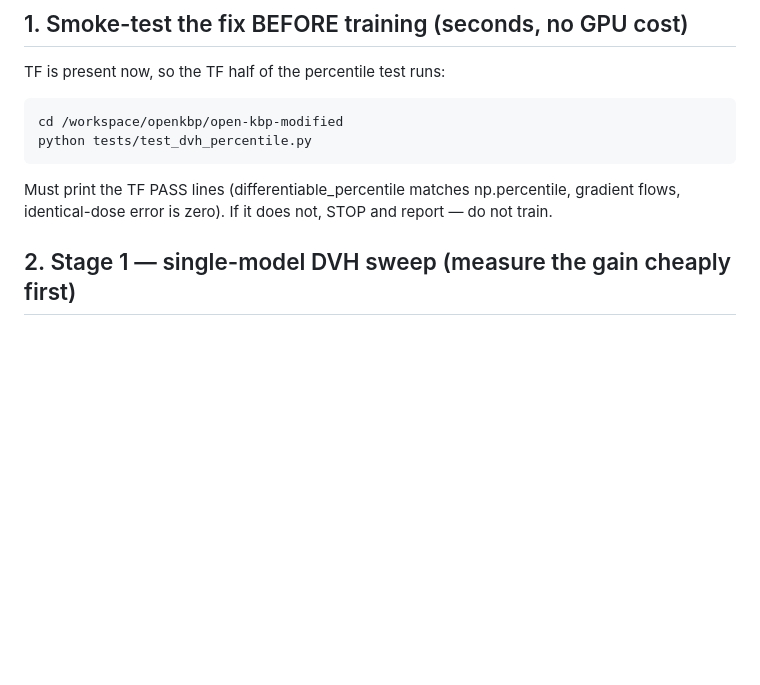
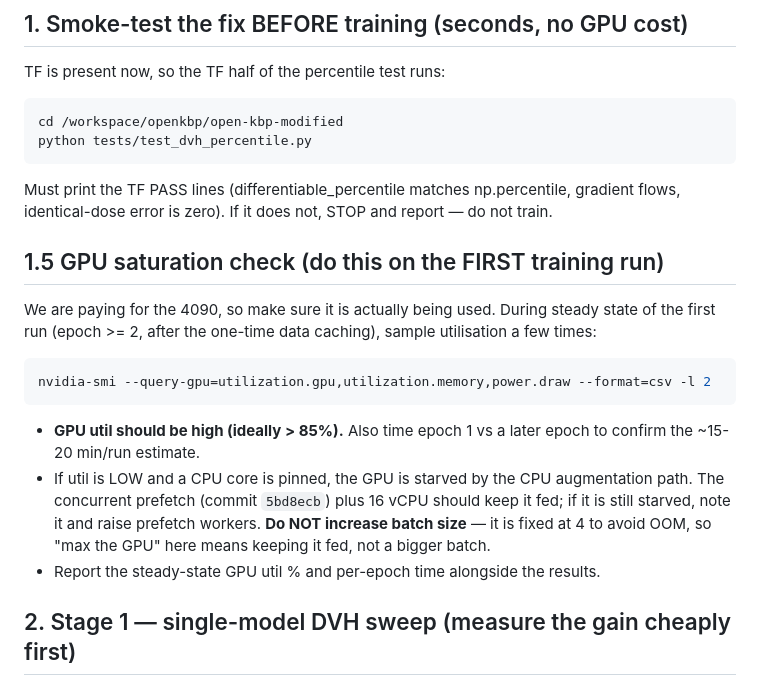
Before and after one commit to neilt93/OpenKBP-Project, a Markdown page: open-kbp-modified/RUNPOD_CLAUDE_DVH.md, the part around the change. GitHub-like rendering; blank space fills up the shorter version.

Commit message:
DVH brief: add GPU saturation check on first run (keep the 4090 fed; do not bump batch)

````diff
--- a/open-kbp-modified/RUNPOD_CLAUDE_DVH.md
+++ b/open-kbp-modified/RUNPOD_CLAUDE_DVH.md
@@ -34,6 +34,20 @@ python tests/test_dvh_percentile.py
 ```
 Must print the TF PASS lines (differentiable_percentile matches np.percentile, gradient
 flows, identical-dose error is zero). If it does not, STOP and report — do not train.
+
+## 1.5 GPU saturation check (do this on the FIRST training run)
+We are paying for the 4090, so make sure it is actually being used. During steady state of the
+first run (epoch >= 2, after the one-time data caching), sample utilisation a few times:
+```bash
+nvidia-smi --query-gpu=utilization.gpu,utilization.memory,power.draw --format=csv -l 2
+```
+- **GPU util should be high (ideally > 85%).** Also time epoch 1 vs a later epoch to confirm
+  the ~15-20 min/run estimate.
+- If util is LOW and a CPU core is pinned, the GPU is starved by the CPU augmentation path.
+  The concurrent prefetch (commit `5bd8ecb`) plus 16 vCPU should keep it fed; if it is still
+  starved, note it and raise prefetch workers. **Do NOT increase batch size** — it is fixed at
+  4 to avoid OOM, so "max the GPU" here means keeping it fed, not a bigger batch.
+- Report the steady-state GPU util % and per-epoch time alongside the results.
 
 ## 2. Stage 1 — single-model DVH sweep (measure the gain cheaply first)
 Train the best config WITH the fixed DVH loss, one run per weight. Each is from scratch, 100
````
